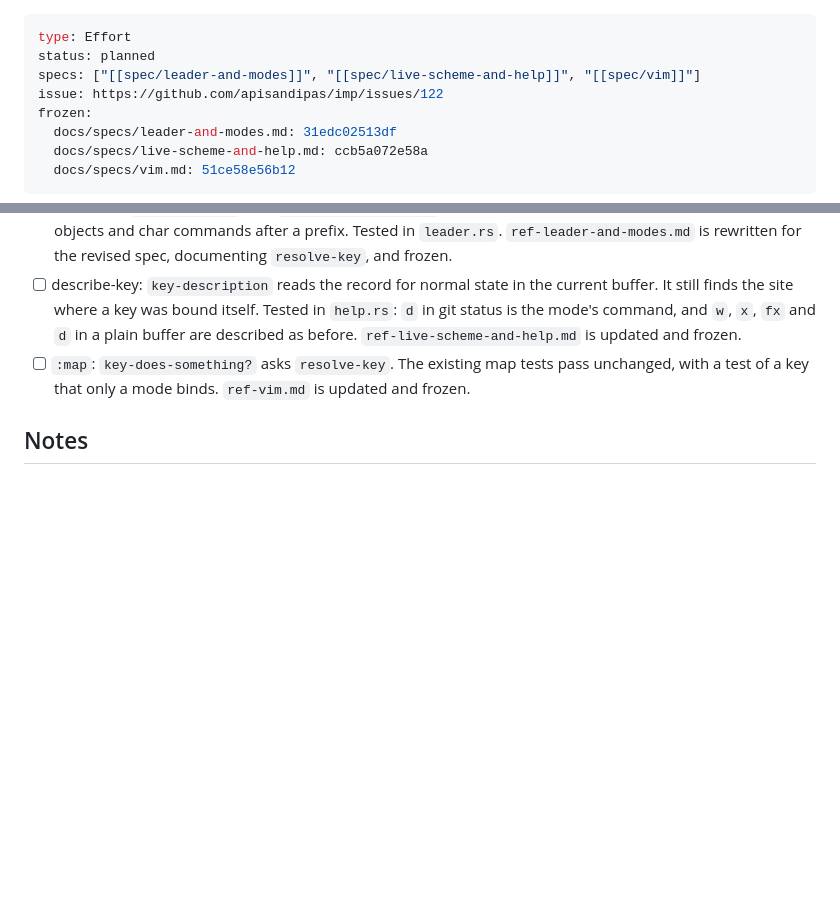
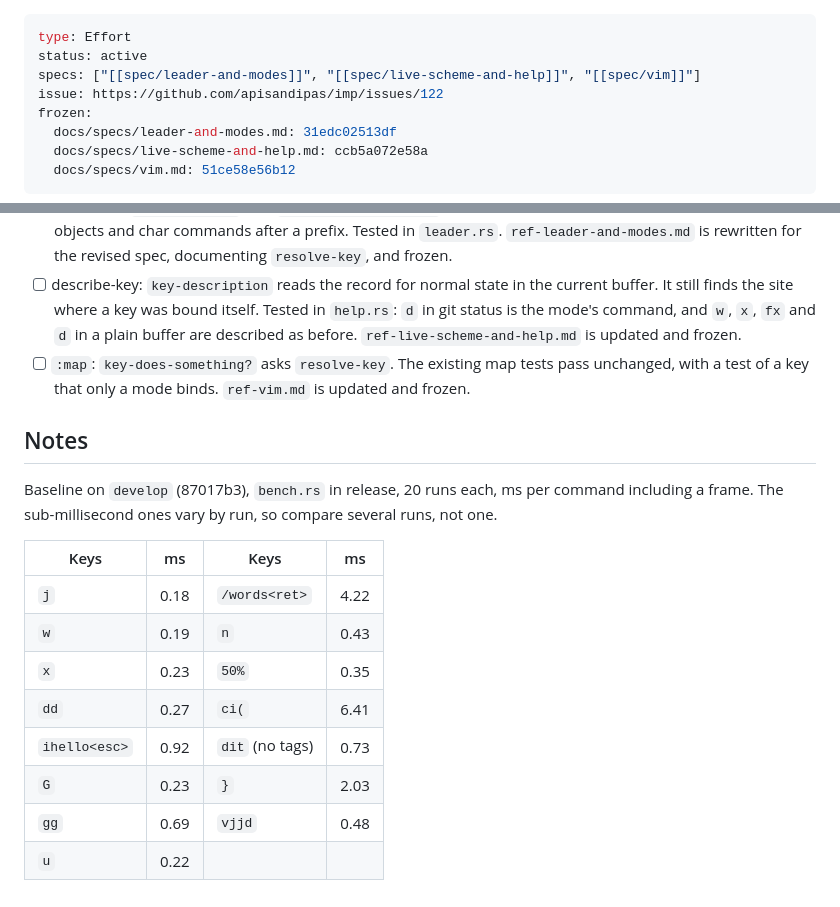
Before and after one commit to apisandipas/imp, a Markdown page: docs/efforts/key-resolver.md, 2 parts joined by grey strips. Drawn GitHub-style; blank space fills up the shorter version.

Commit message:
Key resolver: baseline benchmark numbers (#122)
Co-Authored-By: Claude Opus 5.5 <noreply@anthropic.com>

```diff
--- a/docs/efforts/key-resolver.md
+++ b/docs/efforts/key-resolver.md
@@ -1,6 +1,6 @@
 ---
 type: Effort
-status: planned
+status: active
 specs: ["[[spec/leader-and-modes]]", "[[spec/live-scheme-and-help]]", "[[spec/vim]]"]
 issue: https://github.com/apisandipas/imp/issues/122
 frozen:
@@ -26,3 +26,16 @@ One rule for which binding a key runs in normal and visual state, used by dispat
 - [ ] `:map`: `key-does-something?` asks `resolve-key`. The existing map tests pass unchanged, with a test of a key that only a mode binds. `ref-vim.md` is updated and frozen.
 
 ## Notes
+
+Baseline on `develop` (87017b3), `bench.rs` in release, 20 runs each, ms per command including a frame. The sub-millisecond ones vary by run, so compare several runs, not one.
+
+| Keys | ms | Keys | ms |
+|---|---|---|---|
+| `j` | 0.18 | `/words<ret>` | 4.22 |
+| `w` | 0.19 | `n` | 0.43 |
+| `x` | 0.23 | `50%` | 0.35 |
+| `dd` | 0.27 | `ci(` | 6.41 |
+| `ihello<esc>` | 0.92 | `dit` (no tags) | 0.73 |
+| `G` | 0.23 | `}` | 2.03 |
+| `gg` | 0.69 | `vjjd` | 0.48 |
+| `u` | 0.22 | | |
```
Also changed, not shown: other parts of docs/efforts/key-resolver.md (+1 -1 lines).
